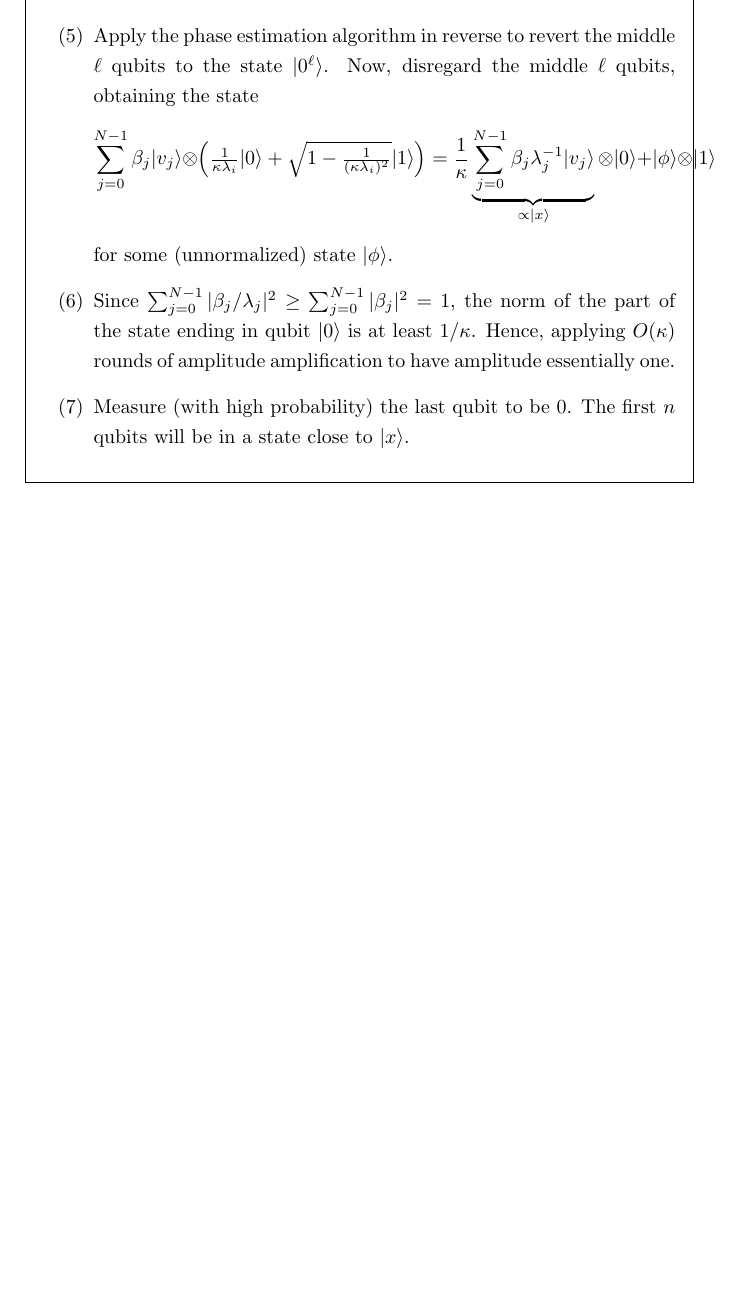
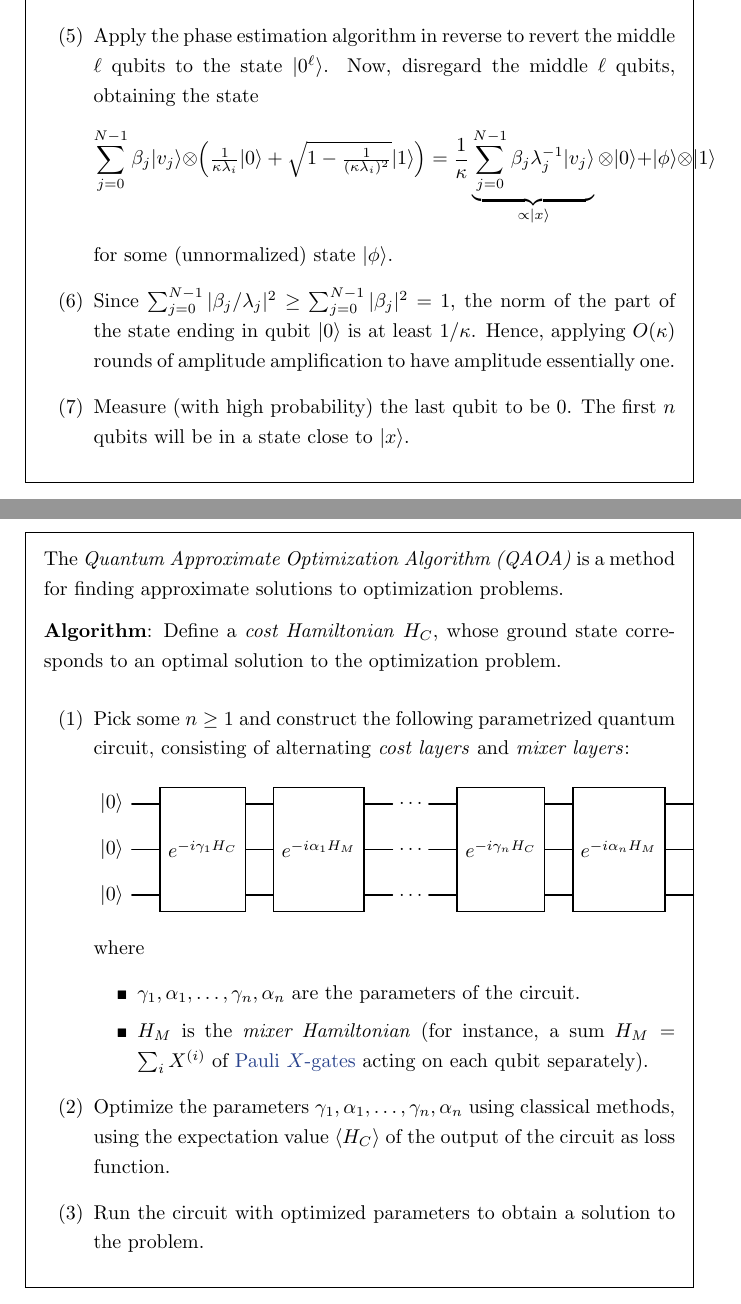
Before and after one commit to jessetvogel/quantum-glossary, a LaTeX thesis (tex/main.tex, which reads tex/Quantum Computing/algorithms.tex, tex/header.tex): part of page 17 of 27 before the commit and two parts of pages 18 and 19 of 29 after it, the two joined at a grey line, cut so that both start at the same text, the shorter picture padded with empty space. Compiled offline with pdfLaTeX.

Commit message:
add topics: various

```diff
--- a/tex/Quantum Computing/algorithms.tex
+++ b/tex/Quantum Computing/algorithms.tex
@@ -146,3 +146,25 @@
 %     Actually $A$ need not be Hermitian:
 %     Without loss of generality, assume $A$ is Hermitian: otherwise, replace $A$ by $2N \times 2N$ Hermitian matrix $\left( \begin{smallmatrix} 0 & A \\ A^\dag & 0 \end{smallmatrix} \right)$, and $b$ by $\left( \begin{smallmatrix} b \\ 0 \end{smallmatrix} \right)$. (TODO: correct?)
 % \end{example}
+
+\begin{topic}{qaoa}{Quantum Approximate Optimization Algorithm (QAOA)}
+    The \emph{Quantum Approximate Optimization Algorithm (QAOA)} is a method for finding approximate solutions to optimization problems.
+
+    \textbf{Algorithm}: Define a \textit{cost Hamiltonian} $H_C$, whose ground state corresponds to an optimal solution to the optimization problem.
+    \begin{enumerate}[label=(\arabic*)]
+        \item Pick some $n \ge 1$ and construct the following parametrized quantum circuit, consisting of alternating \textit{cost layers} and \textit{mixer layers}:
+        \[ \svg \begin{quantikz}
+            \lstick{$\ket{0}$} & \gate[3]{e^{- i \gamma_1 H_C}} & \gate[3]{e^{- i \alpha_1 H_M}} & \ \ldots \ & \gate[3]{e^{- i \gamma_n H_C}} & \gate[3]{e^{- i \alpha_n H_M}} & \\
+            \lstick{$\ket{0}$} &                                &                                & \ \ldots \ &                                &                                & \\
+            \lstick{$\ket{0}$} &                                &                                & \ \ldots \ &                                &                                &
+        \end{quantikz} \]
+        where
+        \begin{itemize}
+            \item $\gamma_1, \alpha_1, \ldots, \gamma_n, \alpha_n$ are the parameters of the circuit.
+            % \item $H_C$ is the \emph{cost Hamiltonian}, whose ground state corresponds to an optimal solution to the optimization problem,
+            \item $H_M$ is the \emph{mixer Hamiltonian} (for instance, a sum $H_M = \sum_i X^{(i)}$ of \tref{pauli-gates}{Pauli $X$-gates} acting on each qubit separately).
+        \end{itemize}
+        \item Optimize the parameters $\gamma_1, \alpha_1, \ldots, \gamma_n, \alpha_n$ using classical methods, using the expectation value $\langle H_C \rangle$ of the output of the circuit as loss function.
+        \item Run the circuit with optimized parameters to obtain a solution to the problem.
+    \end{enumerate}
+\end{topic}
--- a/tex/header.tex
+++ b/tex/header.tex
@@ -7,7 +7,7 @@
 \usepackage{mathtools}
 \usepackage{tikz-cd}
 \usetikzlibrary{decorations.pathmorphing}
-\usetikzlibrary{quantikz}
+\usetikzlibrary{quantikz2}
 \usepackage{enumitem}
 \usepackage{hyperref}
 \hypersetup{colorlinks=true, citecolor = [rgb]{0.153,0.255,0.545}, urlcolor = black, colorlinks = true, linkcolor = [rgb]{0.153,0.255,0.545}}
@@ -41,6 +41,8 @@
 \renewcommand{\bra}[1]{\langle#1|}
 \renewcommand{\ket}[1]{|#1\rangle}
 \renewcommand{\braket}[2]{\langle#1\!\mid\!#2\rangle}
+\newcommand{\U}{\textup{U}}
+\newcommand{\SU}{\textup{SU}}
 
 \DeclareMathOperator{\im}{im}
 \DeclareMathOperator{\coker}{coker}
```
Also changed, not shown: tex/General/general.tex (+12 -0 lines), tex/Particle Physics/Standard Model.tex (+2 -2 lines), 19 other files.
